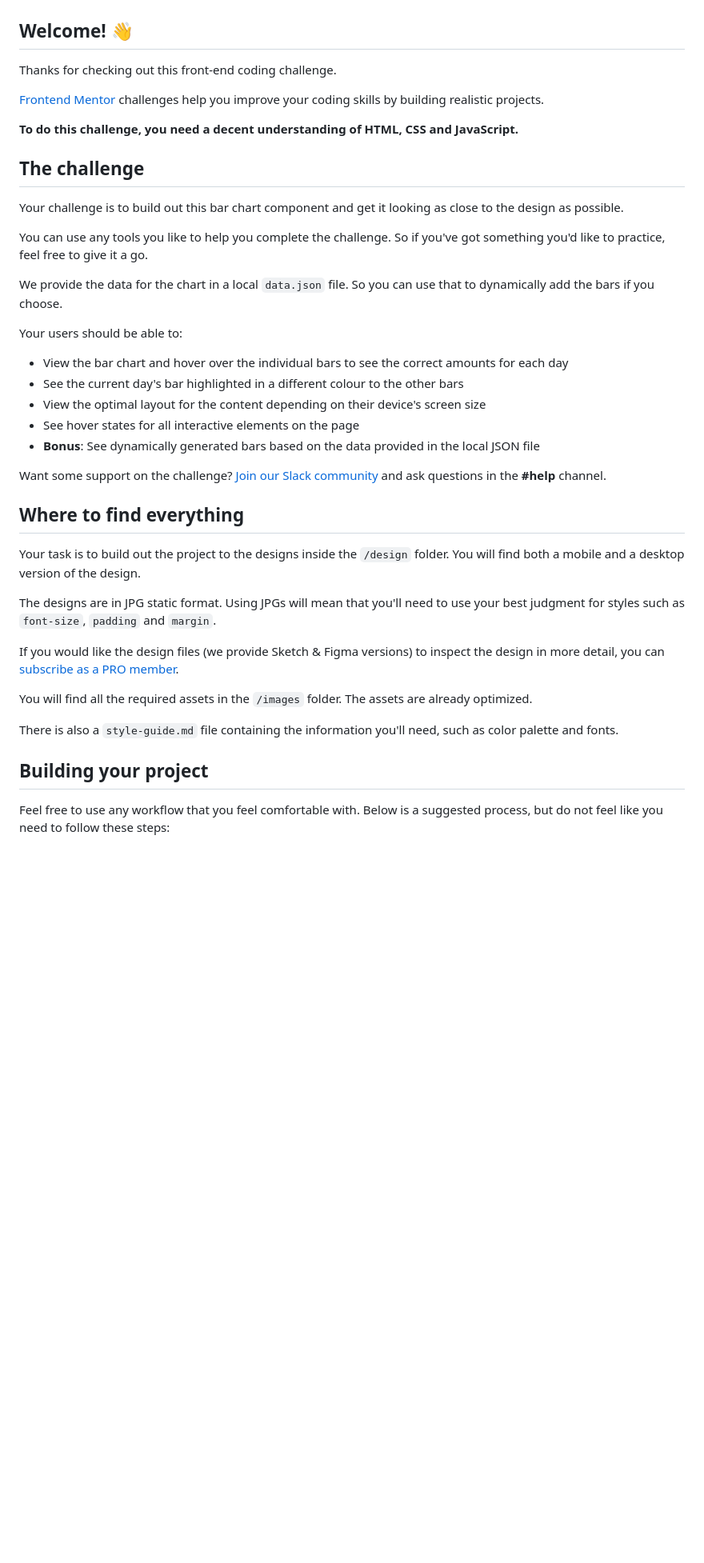
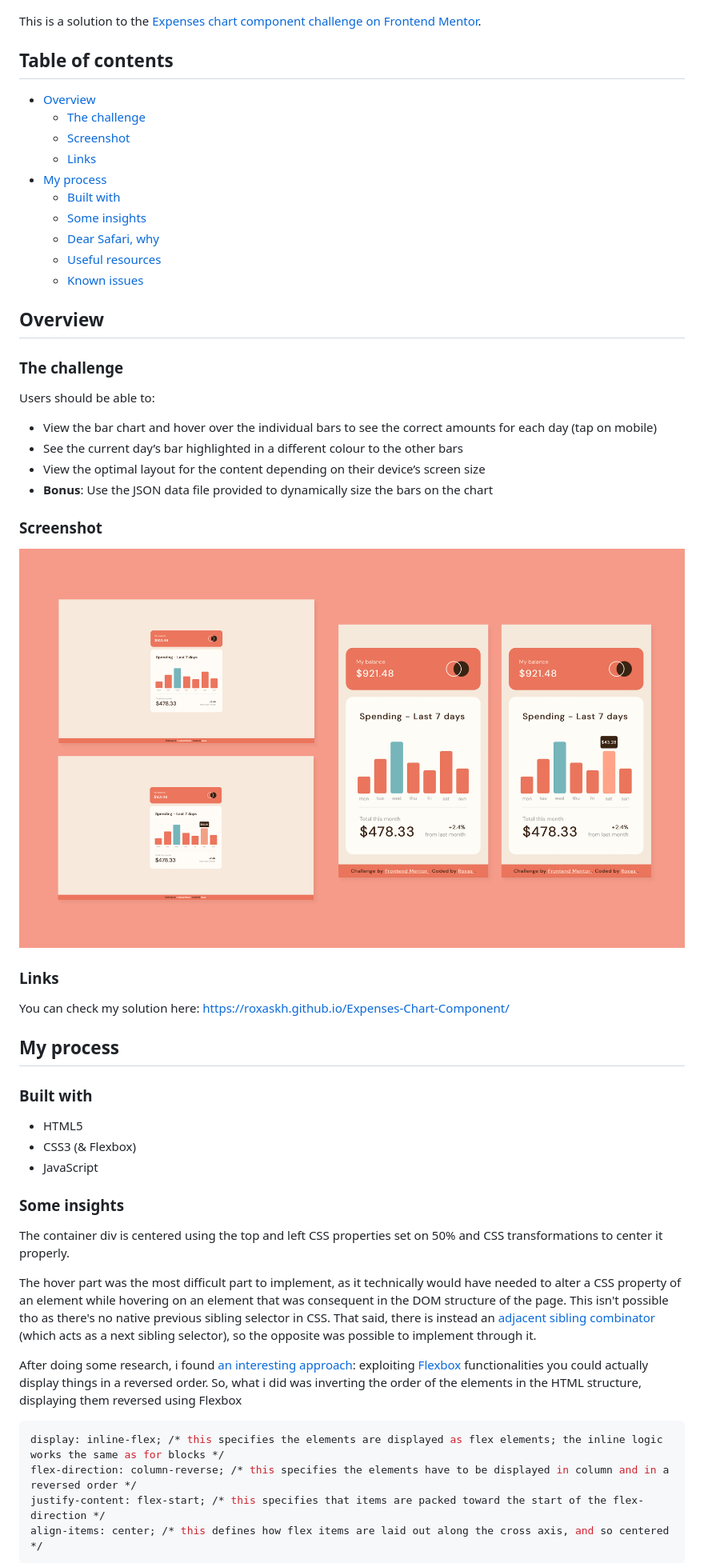
Before and after one commit to RoxasKH/Expenses-Chart-Component, a Markdown page: README.md, the part around one of its changes. Shown at 80% size. Drawn GitHub-style; pictures changed too: design/Showcase.png (added); blank space fills up the shorter version.

Commit message:
Adding a custom readme file to the solution

````diff
--- a/README.md
+++ b/README.md
@@ -2,45 +2,63 @@
 
 ![Design preview for the Expenses chart component coding challenge](./design/desktop-preview.jpg)
 
-## Welcome! 👋
+This is a solution to the [Expenses chart component challenge on Frontend Mentor](https://www.frontendmentor.io/challenges/expenses-chart-component-e7yJBUdjwt).
 
-Thanks for checking out this front-end coding challenge.
+## Table of contents
 
-[Frontend Mentor](https://www.frontendmentor.io) challenges help you improve your coding skills by building realistic projects.
+- [Overview](#overview)
+  - [The challenge](#the-challenge)
+  - [Screenshot](#screenshot)
+  - [Links](#links)
+- [My process](#my-process)
+  - [Built with](#built-with)
+  - [Some insights](#some-insights)
+  - [Dear Safari, why](#dear-safari-why)
+  - [Useful resources](#useful-resources)
+  - [Known issues](#known-issues)
 
-**To do this challenge, you need a decent understanding of HTML, CSS and JavaScript.**
+## Overview
 
-## The challenge
+### The challenge
 
-Your challenge is to build out this bar chart component and get it looking as close to the design as possible.
+Users should be able to:
 
-You can use any tools you like to help you complete the challenge. So if you've got something you'd like to practice, feel free to give it a go.
+- View the bar chart and hover over the individual bars to see the correct amounts for each day (tap on mobile)
+- See the current day’s bar highlighted in a different colour to the other bars
+- View the optimal layout for the content depending on their device’s screen size
+- **Bonus**: Use the JSON data file provided to dynamically size the bars on the chart
 
-We provide the data for the chart in a local `data.json` file. So you can use that to dynamically add the bars if you choose.
+### Screenshot
 
-Your users should be able to:
+![](./design/Showcase.png)
 
-- View the bar chart and hover over the individual bars to see the correct amounts for each day
-- See the current day's bar highlighted in a different colour to the other bars
-- View the optimal layout for the content depending on their device's screen size
-- See hover states for all interactive elements on the page
-- **Bonus**: See dynamically generated bars based on the data provided in the local JSON file
+### Links
 
-Want some support on the challenge? [Join our Slack community](https://www.frontendmentor.io/slack) and ask questions in the **#help** channel.
+You can check my solution here: [https://roxaskh.github.io/Expenses-Chart-Component/](https://roxaskh.github.io/Expenses-Chart-Component/)
 
-## Where to find everything
+## My process
 
-Your task is to build out the project to the designs inside the `/design` folder. You will find both a mobile and a desktop version of the design.
+### Built with
 
-The designs are in JPG static format. Using JPGs will mean that you'll need to use your best judgment for styles such as `font-size`, `padding` and `margin`.
+- HTML5
+- CSS3 (& Flexbox)
+- JavaScript
 
-If you would like the design files (we provide Sketch & Figma versions) to inspect the design in more detail, you can [subscribe as a PRO member](https://www.frontendmentor.io/pro).
+### Some insights
 
-You will find all the required assets in the `/images` folder. The assets are already optimized.
+The container div is centered using the top and left CSS properties set on 50% and CSS transformations to center it properly.
 
-There is also a `style-guide.md` file containing the information you'll need, such as color palette and fonts.
+The hover part was the most difficult part to implement, as it technically would have needed to alter a CSS property of an element while hovering on an element that was consequent in the DOM structure of the page.
+This isn't possible tho as there's no native previous sibling selector in CSS.
+That said, there is instead an [adjacent sibling combinator](https://developer.mozilla.org/en-US/docs/Web/CSS/Adjacent_sibling_combinator) (which acts as a next sibling selector), so the opposite was possible to implement through it.
 
-## Building your project
+After doing some research, i found [an interesting approach](https://stackoverflow.com/questions/4502633/how-to-affect-other-elements-when-one-element-is-hovered/32470900#32470900): exploiting [Flexbox](https://developer.mozilla.org/en-US/docs/Web/CSS/CSS_Flexible_Box_Layout/Basic_Concepts_of_Flexbox) functionalities you could actually display things in a reversed order.
+So, what i did was inverting the order of the elements in the HTML structure, displaying them reversed using Flexbox
 
-Feel free to use any workflow that you feel comfortable with. Below is a suggested process, but do not feel like you need to follow these steps:
+```sh
+display: inline-flex; /* this specifies the elements are displayed as flex elements; the inline logic works the same as for blocks */
+flex-direction: column-reverse; /* this specifies the elements have to be displayed in column and in a reversed order */
+justify-content: flex-start; /* this specifies that items are packed toward the start of the flex-direction */
+align-items: center; /* this defines how flex items are laid out along the cross axis, and so centered */
+```
 
````
Also changed, not shown: other parts of README.md (+46 -31 lines), README-challenge.md (added, +97 -0 lines), design/broken_load1.PNG (added), design/broken_load2.PNG (added).
